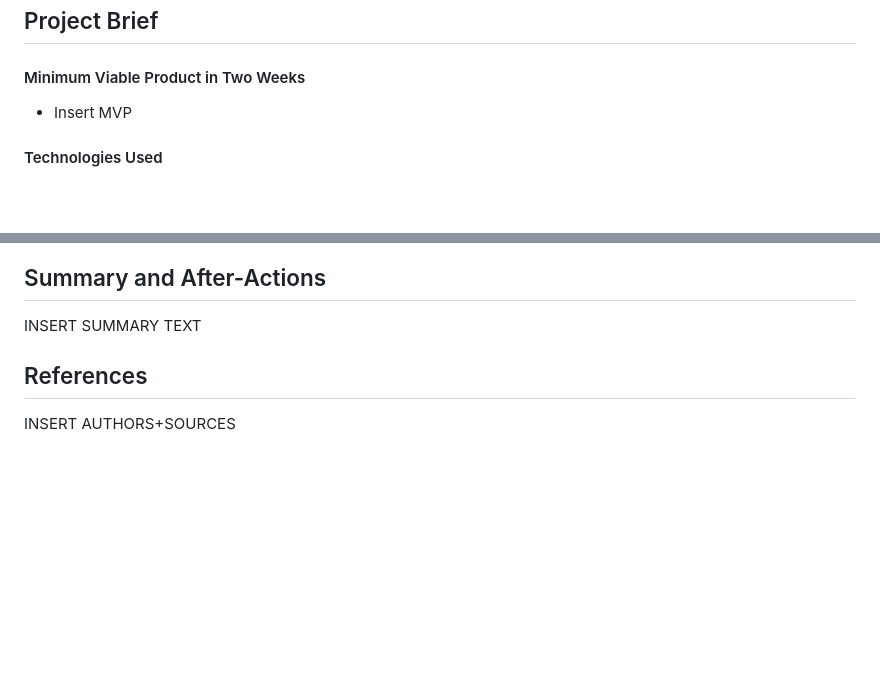
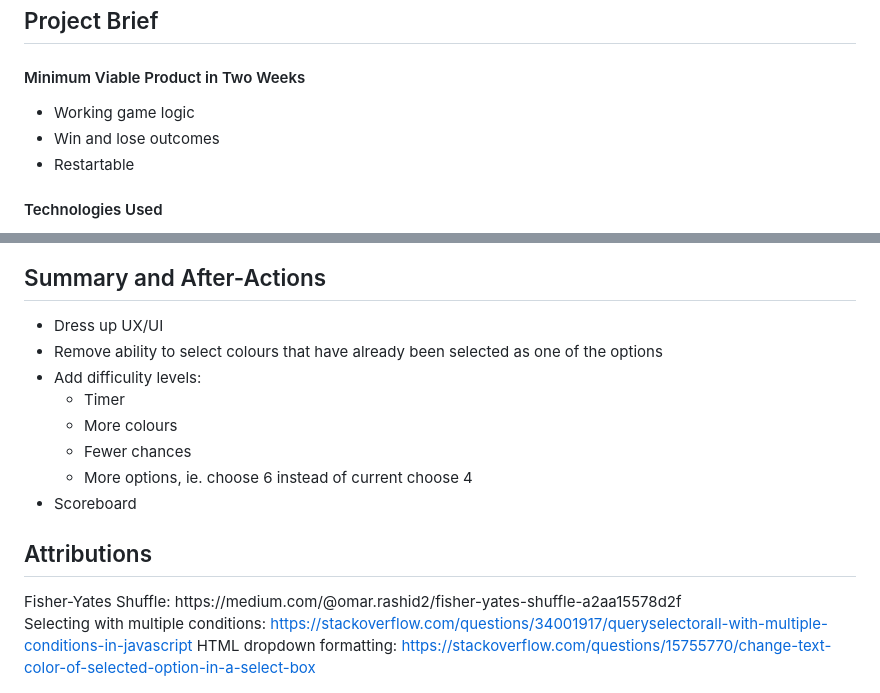
Before and after one commit to caleb-cmyk/project-one-mastermind-game, a Markdown page: README.md, 2 parts joined by grey strips. GitHub-like rendering; blank space fills up the shorter version.

```diff
--- a/README.md
+++ b/README.md
@@ -5,7 +9,9 @@ Mastermind's simple and addictive. Guess the colour of each of the four circles
 
 <h4>Minimum Viable Product in Two Weeks</h4>
 <ul>
-  <li>Insert MVP</li>
+  <li>Working game logic</li>
+  <li>Win and lose outcomes</li>
+  <li>Restartable</li>
 </ul>
 
 <h4>Technologies Used</h4>
@@ -90,6 +97,20 @@ INSERT CODE BREAKDOWN
 
 <h2>Summary and After-Actions</h2>
-INSERT SUMMARY TEXT
+<ul>
+  <li>Dress up UX/UI</li>
+  <li>Remove ability to select colours that have already been selected as one of the options</li>
+  <li>Add difficulity levels:
+    <ul>
+    <li>Timer</li>
+    <li>More colours</li>
+    <li>Fewer chances</li>
+    <li>More options, ie. choose 6 instead of current choose 4</li>
+  </ul>
+  <li>Scoreboard</li>
+</ul>
 
-<h2>References</h2>
-INSERT AUTHORS+SOURCES
+<h2>Attributions</h2>
+Fisher-Yates Shuffle: https://medium.com/@omar.rashid2/fisher-yates-shuffle-a2aa15578d2f
+
+Selecting with multiple conditions: https://stackoverflow.com/questions/34001917/queryselectorall-with-multiple-conditions-in-javascript
+HTML dropdown formatting: https://stackoverflow.com/questions/15755770/change-text-color-of-selected-option-in-a-select-box
```
Also changed, not shown: other parts of README.md (+7 -2 lines).
